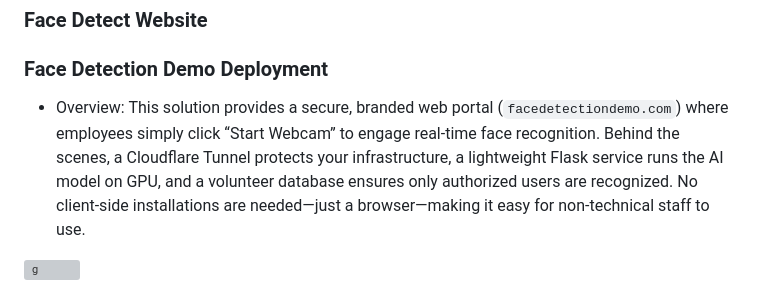
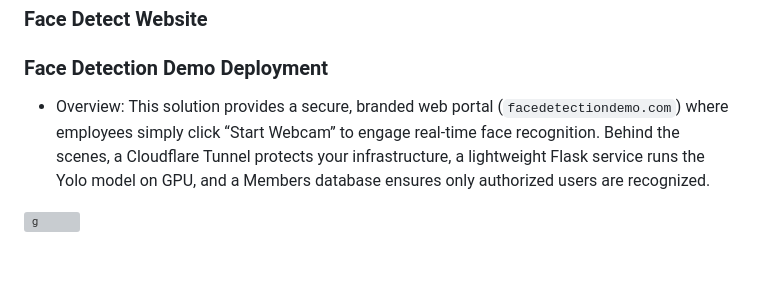
Before and after one commit to johnmunoz777/LMFR_MSDS_Practicum2, a Markdown page: README.md, the part around the change. GitHub-like rendering; blank space fills up the shorter version; grey boxes are pictures that could not be loaded.

```diff
--- a/README.md
+++ b/README.md
@@ -362,7 +362,7 @@ After the User creates their images the next step is to build the model:
 ### Face Detect Website
 ### Face Detection Demo Deployment
 * Overview:
-This solution provides a secure, branded web portal (`facedetectiondemo.com`) where employees simply click “Start Webcam” to engage real‑time face recognition. Behind the scenes, a Cloudflare Tunnel protects your infrastructure, a lightweight Flask service runs the AI model on GPU, and a volunteer database ensures only authorized users are recognized. No client‑side installations are needed—just a browser—making it easy for non‑technical staff to use.
+This solution provides a secure, branded web portal (`facedetectiondemo.com`) where employees simply click “Start Webcam” to engage real‑time face recognition. Behind the scenes, a Cloudflare Tunnel protects your infrastructure, a lightweight Flask service runs the Yolo model on GPU, and a Members database ensures only authorized users are recognized.
 
 
 ![g](images/last_two.gif) <br>
```
